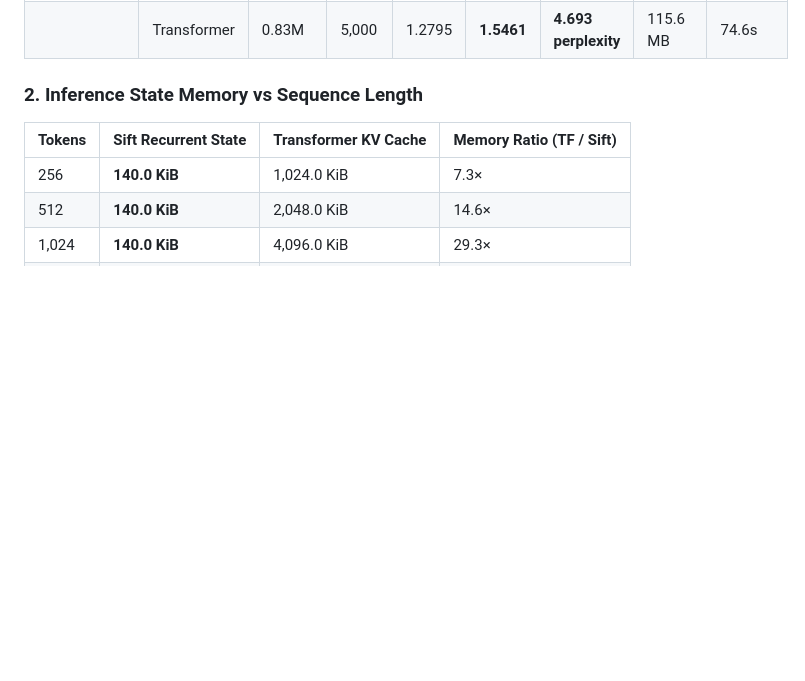
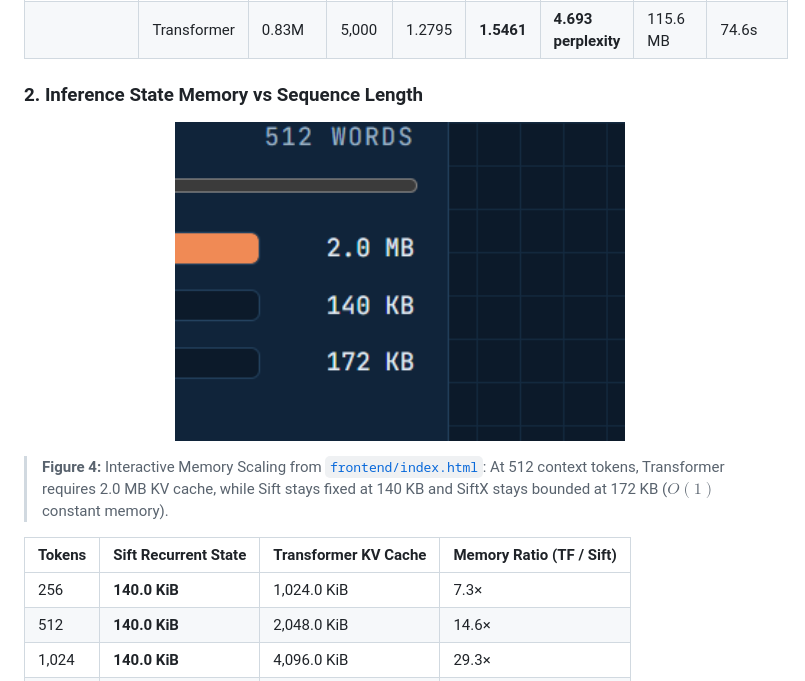
Before and after one commit to BhanuPrakash6640/SwiftX, a Markdown page: README.md, the part around the change. Rendered like a GitHub page; pictures changed too: assets/memory_slider_screenshot.png (added); blank space fills up the shorter version.

Commit message:
docs(readme): add interactive memory scaling slider screenshot as Figure 4

```diff
--- a/README.md
+++ b/README.md
@@ -66,6 +66,12 @@ All benchmarks measured directly on an **NVIDIA GeForce RTX 3050 Laptop GPU (4 G
 | | Transformer | 0.83M | 5,000 | 1.2795 | **1.5461** | **4.693 perplexity** | 115.6 MB | 74.6s |
 
 ### 2. Inference State Memory vs Sequence Length
+
+<p align="center">
+  <img src="assets/memory_slider_screenshot.png" width="450" alt="Interactive Memory Scaling Comparison at 512 words">
+</p>
+
+> **Figure 4:** Interactive Memory Scaling from [`frontend/index.html`](file:///frontend/index.html): At 512 context tokens, Transformer requires 2.0 MB KV cache, while Sift stays fixed at 140 KB and SiftX stays bounded at 172 KB ($O(1)$ constant memory).
 
 | Tokens | Sift Recurrent State | Transformer KV Cache | Memory Ratio (TF / Sift) |
 |---|---|---|---|
```
Also changed, not shown: 1 other file.
